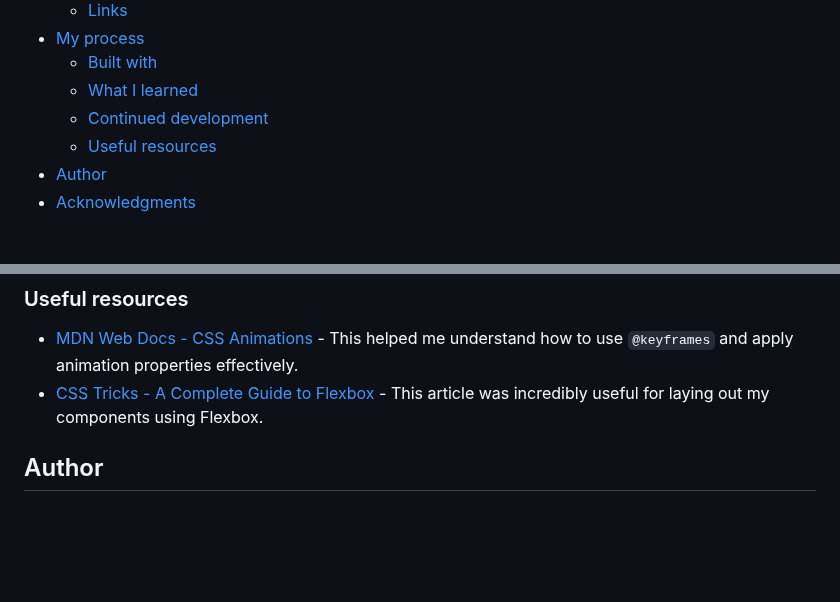
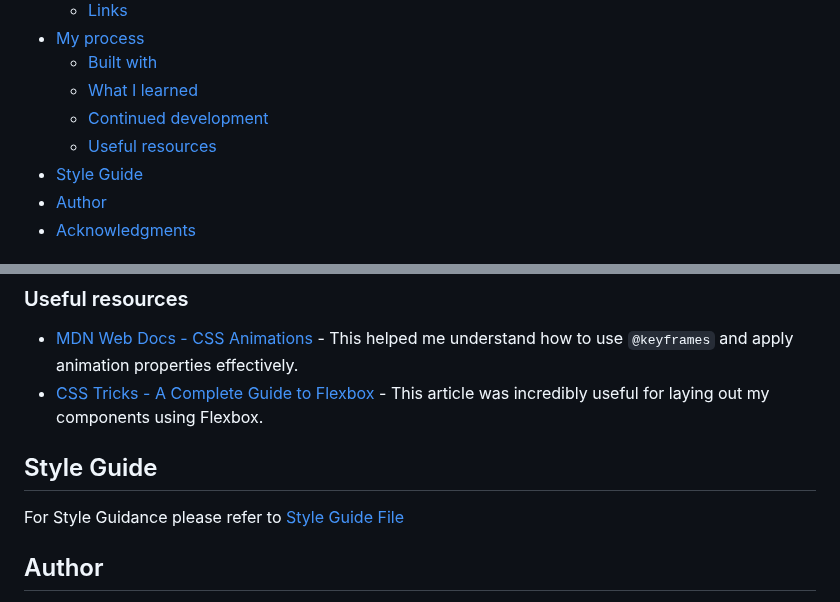
Before and after one commit to Yashi-Singh-9/Chat-App-CSS-Illustration, a Markdown page: README.md, 2 parts joined by grey strips. Drawn GitHub-style; blank space fills up the shorter version.

```diff
--- a/README.md
+++ b/README.md
@@ -18,6 +18,7 @@ This is a solution to the [Chat app CSS illustration challenge on Frontend Mento
   - [What I learned](#what-i-learned)
   - [Continued development](#continued-development)
   - [Useful resources](#useful-resources)
+- [Style Guide](#style-guide)
 - [Author](#author)
 - [Acknowledgments](#acknowledgments)
 
@@ -88,6 +89,10 @@ I plan to explore more about:
 - [MDN Web Docs - CSS Animations](https://developer.mozilla.org/en-US/docs/Web/CSS/CSS_Animations) - This helped me understand how to use `@keyframes` and apply animation properties effectively.
 - [CSS Tricks - A Complete Guide to Flexbox](https://css-tricks.com/snippets/css/a-guide-to-flexbox/) - This article was incredibly useful for laying out my components using Flexbox.
 
+## Style Guide
+
+For Style Guidance please refer to [Style Guide File](style-guide.md)
+
 ## Author
 
 - Frontend Mentor - [@Yashi-Singh-9](https://www.frontendmentor.io/profile/Yashi-Singh-9)
```
